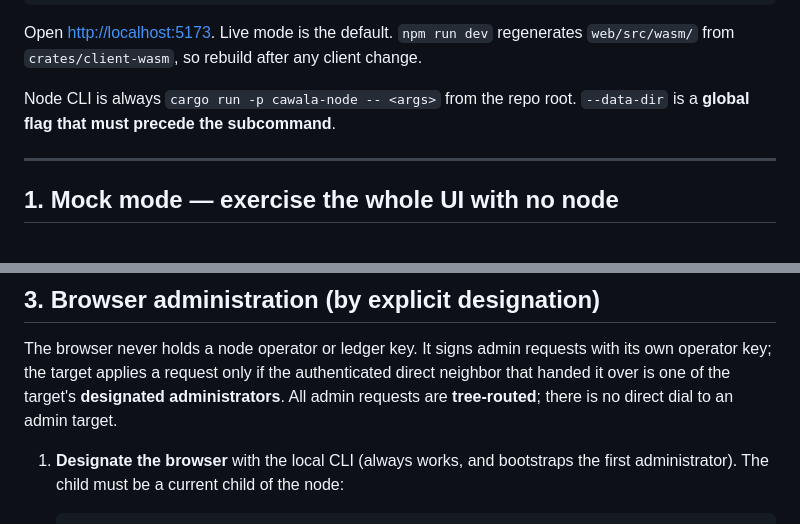
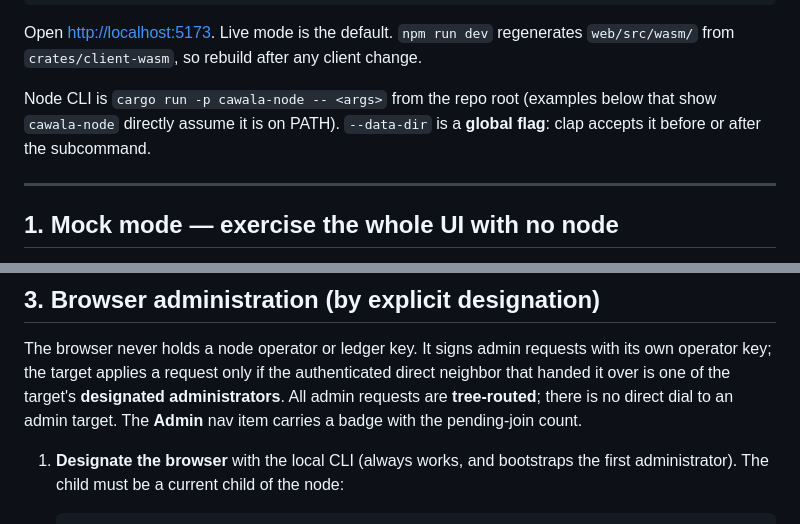
Before and after one commit to paulrd/cawala, a Markdown page: MANUAL_TESTING.md, 2 parts joined by grey strips. Rendered like a GitHub page.

```diff
--- a/MANUAL_TESTING.md
+++ b/MANUAL_TESTING.md
@@ -30,8 +31,9 @@ npm run dev          # builds the wasm glue, then starts Vite
 Open <http://localhost:5173>. Live mode is the default. `npm run dev` regenerates
 `web/src/wasm/` from `crates/client-wasm`, so rebuild after any client change.
 
-Node CLI is always `cargo run -p cawala-node -- <args>` from the repo root.
-`--data-dir` is a **global flag that must precede the subcommand**.
+Node CLI is `cargo run -p cawala-node -- <args>` from the repo root (examples
+below that show `cawala-node` directly assume it is on PATH). `--data-dir` is a
+**global flag**: clap accepts it before or after the subcommand.
 
 ---
 
@@ -156,7 +165,8 @@ The browser never holds a node operator or ledger key. It signs admin requests
 with its own operator key; the target applies a request only if the authenticated
 direct neighbor that handed it over is one of the target's **designated
 administrators**. All admin requests are **tree-routed**; there is no direct dial
-to an admin target.
+to an admin target. The **Admin** nav item carries a badge with the pending-join
+count.
 
 1. **Designate the browser** with the local CLI (always works, and bootstraps the
    first administrator). The child must be a current child of the node:
```
Also changed, not shown: other parts of MANUAL_TESTING.md (+46 -21 lines), CLI.md (added, +334 -0 lines), HANDOFF.md (+2 -0 lines).
